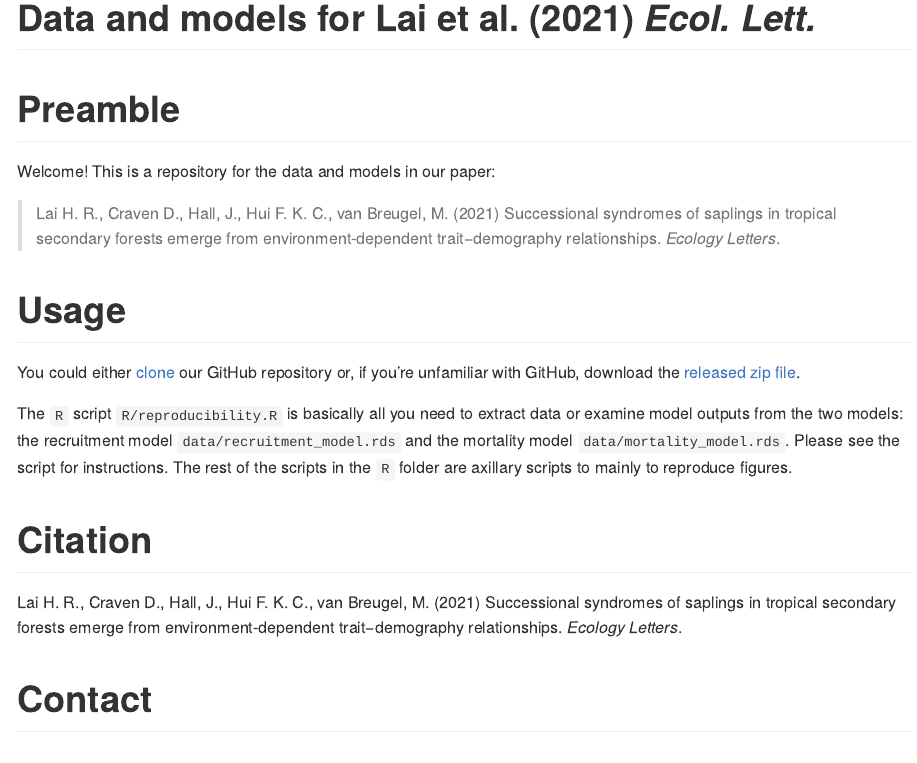
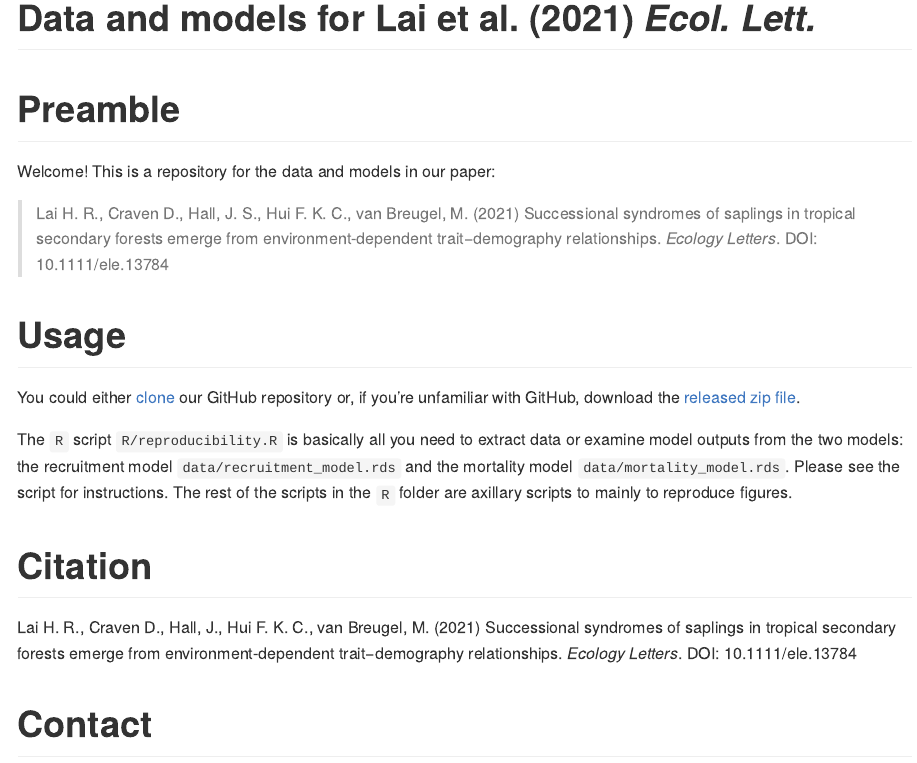
Before and after one commit to hrlai/Lai_et_al_2021_EcolLett_Trait_Age, an R Markdown document (README.Rmd): the page in a window 1100 px wide, from its top. The pictures show the output file README.md that the author committed with the source, drawn offline in the style of GitHub; badge pictures from the web are left out.

Commit message:
add paper DOI

```diff
--- a/README.Rmd
+++ b/README.Rmd
@@ -3,14 +3,15 @@ title: "Data and models for Lai et al. (2021) *Ecol. Lett.*"
 output: github_document
 ---
 
-`r badger::badge_doi("10.5281/zenodo.4718769", "green")`
+`r badger::badge_custom("zenodo", "10.5281/zenodo.4718769", "yellow", "https://doi.org/10.5281/zenodo.4718769")`
+`r badger::badge_custom("article", "10.1111/ele.13784", "green", "https://doi.org/10.1111/ele.13784")`
 `r badger::badge_license("MIT")`
 
 # Preamble
 
 Welcome! This is a repository for the data and models in our paper:
 
-> Lai H. R., Craven D., Hall, J. S., Hui F. K. C., van Breugel, M. (2021) Successional syndromes of saplings in tropical secondary forests emerge from environment-dependent trait−demography relationships. *Ecology Letters*.
+> Lai H. R., Craven D., Hall, J. S., Hui F. K. C., van Breugel, M. (2021) Successional syndromes of saplings in tropical secondary forests emerge from environment-dependent trait−demography relationships. *Ecology Letters*. DOI: 10.1111/ele.13784
 
 # Usage
 
@@ -20,7 +21,7 @@ The `R` script `R/reproducibility.R` is basically all you need to extract data o
 
 # Citation
 
-Lai H. R., Craven D., Hall, J., Hui F. K. C., van Breugel, M. (2021) Successional syndromes of saplings in tropical secondary forests emerge from environment-dependent trait−demography relationships. *Ecology Letters*.
+Lai H. R., Craven D., Hall, J., Hui F. K. C., van Breugel, M. (2021) Successional syndromes of saplings in tropical secondary forests emerge from environment-dependent trait−demography relationships. *Ecology Letters*. DOI: 10.1111/ele.13784
 
 # Contact
 
```
Also changed, not shown: README.md.
